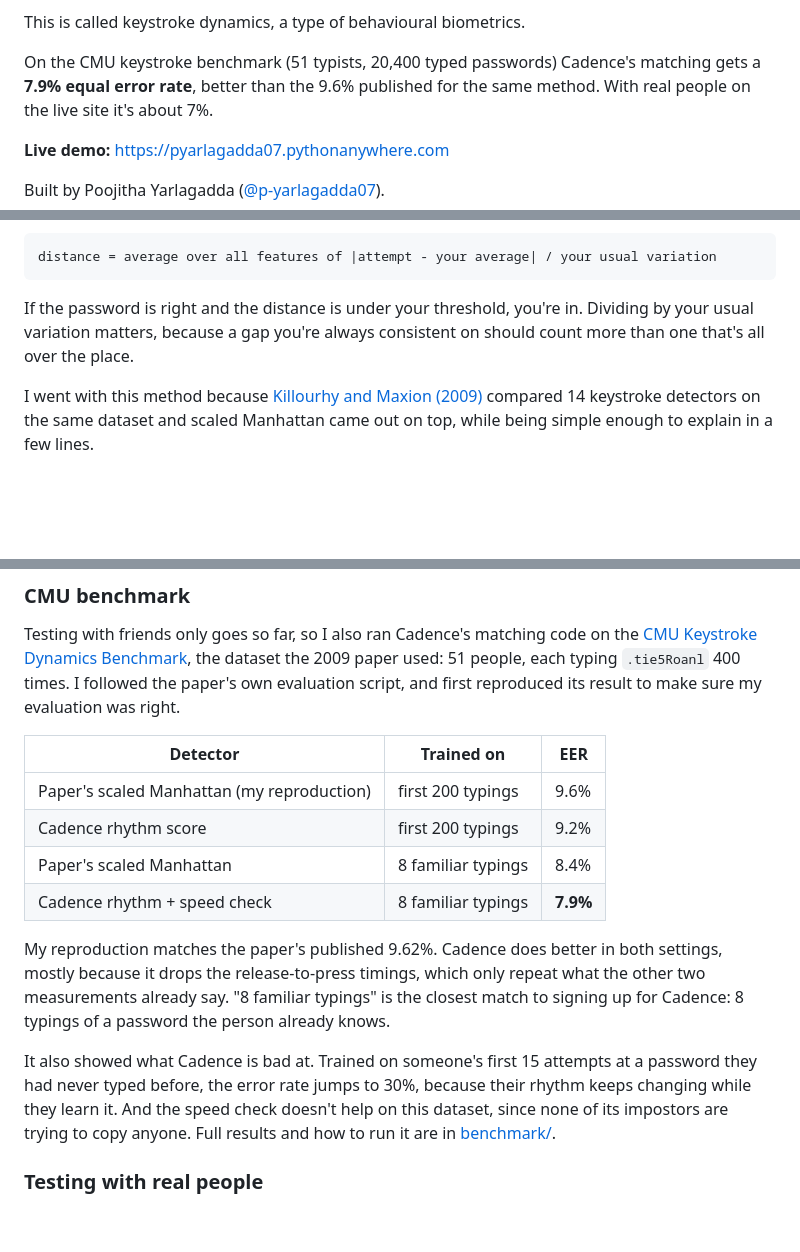
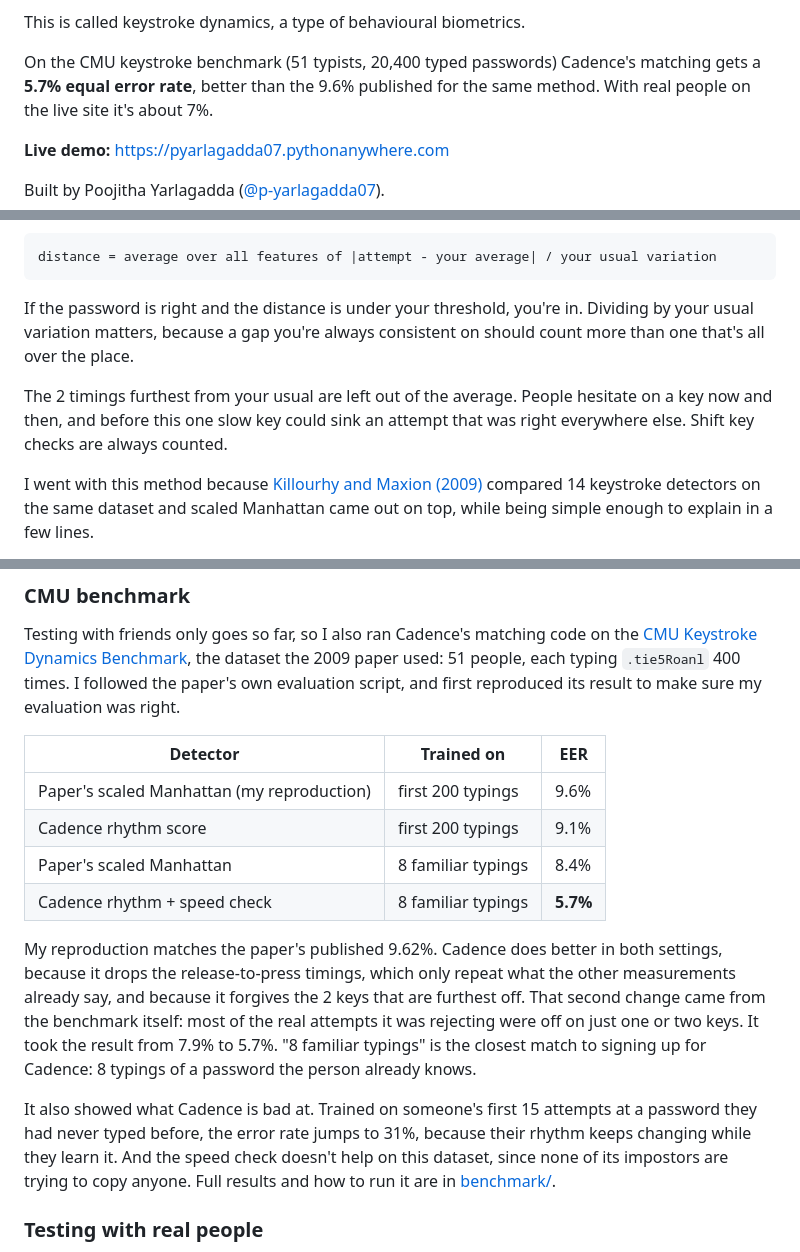
Before and after one commit to p-yarlagadda07/Cadence, a Markdown page: README.md, 3 parts joined by grey strips. Drawn GitHub-style; blank space fills up the shorter version.

```diff
--- a/README.md
+++ b/README.md
@@ -13,7 +13,7 @@ with a different rhythm, they don't get in.
 This is called keystroke dynamics, a type of behavioural biometrics.
 
 On the CMU keystroke benchmark (51 typists, 20,400 typed passwords) Cadence's
-matching gets a **7.9% equal error rate**, better than the 9.6% published for
+matching gets a **5.7% equal error rate**, better than the 9.6% published for
 the same method. With real people on the live site it's about 7%.
 
 **Live demo:** https://pyarlagadda07.pythonanywhere.com
@@ -93,6 +93,10 @@ If the password is right and the distance is under your threshold, you're in.
 Dividing by your usual variation matters, because a gap you're always
 consistent on should count more than one that's all over the place.
 
+The 2 timings furthest from your usual are left out of the average. People
+hesitate on a key now and then, and before this one slow key could sink an
+attempt that was right everywhere else. Shift key checks are always counted.
+
 I went with this method because
 [Killourhy and Maxion (2009)](https://www.cs.cmu.edu/~keystroke/) compared 14
 keystroke detectors on the same dataset and scaled Manhattan came out on top,
@@ -150,18 +154,21 @@ make sure my evaluation was right.
 | Detector | Trained on | EER |
 | --- | --- | --- |
 | Paper's scaled Manhattan (my reproduction) | first 200 typings | 9.6% |
-| Cadence rhythm score | first 200 typings | 9.2% |
+| Cadence rhythm score | first 200 typings | 9.1% |
 | Paper's scaled Manhattan | 8 familiar typings | 8.4% |
-| Cadence rhythm + speed check | 8 familiar typings | **7.9%** |
+| Cadence rhythm + speed check | 8 familiar typings | **5.7%** |
 
 My reproduction matches the paper's published 9.62%. Cadence does better in
-both settings, mostly because it drops the release-to-press timings, which only
-repeat what the other two measurements already say. "8 familiar typings" is the
+both settings, because it drops the release-to-press timings, which only repeat
+what the other measurements already say, and because it forgives the 2 keys
+that are furthest off. That second change came from the benchmark itself: most
+of the real attempts it was rejecting were off on just one or two keys. It took
+the result from 7.9% to 5.7%. "8 familiar typings" is the
 closest match to signing up for Cadence: 8 typings of a password the person
 already knows.
 
 It also showed what Cadence is bad at. Trained on someone's first 15 attempts
-at a password they had never typed before, the error rate jumps to 30%,
+at a password they had never typed before, the error rate jumps to 31%,
 because their rhythm keeps changing while they learn it. And the speed check
 doesn't help on this dataset, since none of its impostors are trying to copy
 anyone. Full results and how to run it are in [benchmark/](benchmark/).
```
Also changed, not shown: benchmark/README.md (+43 -14 lines).
